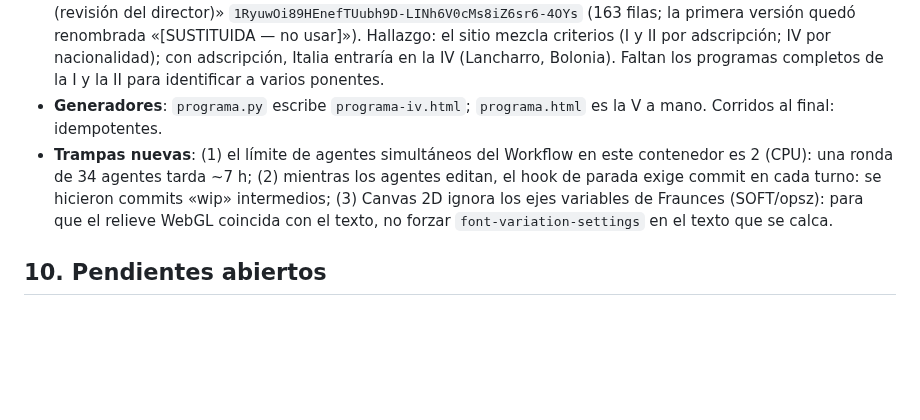
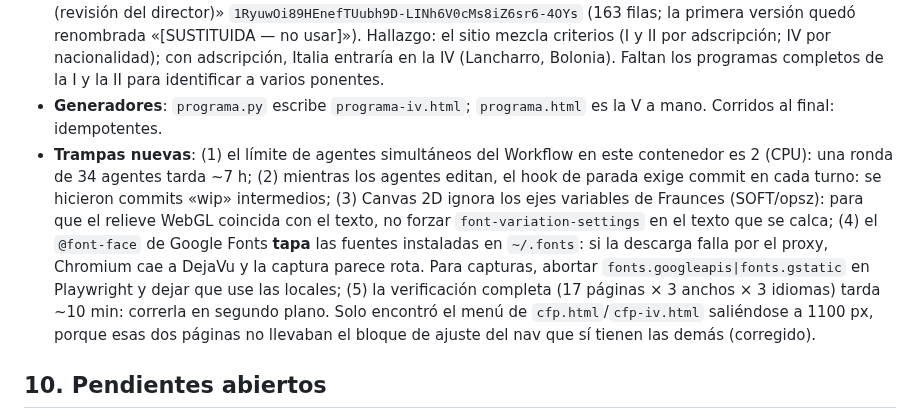
Before and after one commit to EmmanuelDelva/forodyt, a Markdown page: CLAUDE.md, the part around the change. GitHub-like rendering; blank space fills up the shorter version.

Commit message:
docs(claude): trampas de fuentes en capturas y resultado de la verificación completa de la V
Co-Authored-By: Claude Opus 5.5 <noreply@anthropic.com>
Claude-Session: https://claude.ai/code/session_01J123QHSV5AtBhBaDwLtiHC

```diff
--- a/CLAUDE.md
+++ b/CLAUDE.md
@@ -483,7 +483,7 @@ Resultado verificado en el DOM: peso medio por fila **9.0 · 8.8 · 7.8 · 7.5
 - **Base de asistentes de la V en el Drive personal** (pedido del director): carpeta «2027 — V ForoDyT» (`1XDAA449S-WEp8rb0E71JT3kGtRMk6aGv`, dentro de «01- ForoDyT») con la hoja «ForoDyT 2027 — Base de asistentes y avisos» (`19Kb-cE2sL47v9dlKAG7FIGsWdEhO-AtNh5ZUmsRBpx4`, compartida como editora con emmanueldelva@cucea.udg.mx). `Code.gs` gana `BASE_V_SHEET_ID`, `baseV_()`, `upsertBaseV_()`, `sembrarBaseV()` (copia la IV + Newsletter), `bajaBaseV`, `_reporteBaseV()`, `enviarAvisoBaseV` (solo `acepta_comunicaciones = TRUE`), y cada «Avísame» se agrega solo. **Nada activo hasta que el director pegue Code.gs en CUCEA** (RUNBOOK §8). Privacidad: el consentimiento es la casilla opcional `acepto_news` de la inscripción de la IV; el responsable del aviso de la IV es la UdeG vía CUCEA (consultar con Transparencia antes de usar datos sin consentimiento).
 - **Revisión de países por ponente** (pedido del director): hoja «ForoDyT — Ponentes por edición y país (revisión del director)» `1RyuwOi89HEnefTUubh9D-LINh6V0cMs8iZ6sr6-4OYs` (163 filas; la primera versión quedó renombrada «[SUSTITUIDA — no usar]»). Hallazgo: el sitio mezcla criterios (I y II por adscripción; IV por nacionalidad); con adscripción, Italia entraría en la IV (Lancharro, Bolonia). Faltan los programas completos de la I y la II para identificar a varios ponentes.
 - **Generadores**: `programa.py` escribe `programa-iv.html`; `programa.html` es la V a mano. Corridos al final: idempotentes.
-- **Trampas nuevas**: (1) el límite de agentes simultáneos del Workflow en este contenedor es 2 (CPU): una ronda de 34 agentes tarda ~7 h; (2) mientras los agentes editan, el hook de parada exige commit en cada turno: se hicieron commits «wip» intermedios; (3) Canvas 2D ignora los ejes variables de Fraunces (SOFT/opsz): para que el relieve WebGL coincida con el texto, no forzar `font-variation-settings` en el texto que se calca.
+- **Trampas nuevas**: (1) el límite de agentes simultáneos del Workflow en este contenedor es 2 (CPU): una ronda de 34 agentes tarda ~7 h; (2) mientras los agentes editan, el hook de parada exige commit en cada turno: se hicieron commits «wip» intermedios; (3) Canvas 2D ignora los ejes variables de Fraunces (SOFT/opsz): para que el relieve WebGL coincida con el texto, no forzar `font-variation-settings` en el texto que se calca; (4) el `@font-face` de Google Fonts **tapa** las fuentes instaladas en `~/.fonts`: si la descarga falla por el proxy, Chromium cae a DejaVu y la captura parece rota. Para capturas, abortar `fonts.googleapis|fonts.gstatic` en Playwright y dejar que use las locales; (5) la verificación completa (17 páginas × 3 anchos × 3 idiomas) tarda ~10 min: correrla en segundo plano. Solo encontró el menú de `cfp.html`/`cfp-iv.html` saliéndose a 1100 px, porque esas dos páginas no llevaban el bloque de ajuste del nav que sí tienen las demás (corregido).
 
 ## 10. Pendientes abiertos
 
```
